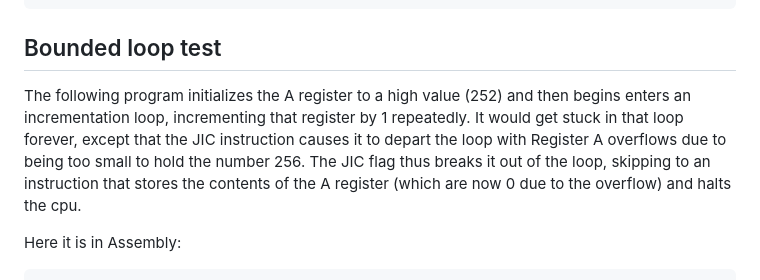
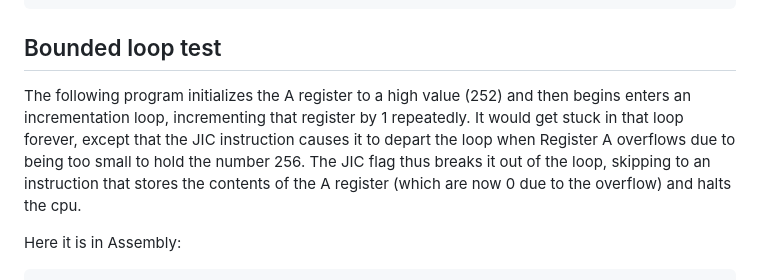
Before and after one commit to supertestnet/8bit-cpu-for-bitvm, a Markdown page: README.md, the part around the change. Rendered like a GitHub page.

```diff
--- a/README.md
+++ b/README.md
@@ -60,7 +60,7 @@ Here is the binary:
 
 ## Bounded loop test
 
-The following program initializes the A register to a high value (252) and then begins enters an incrementation loop, incrementing that register by 1 repeatedly. It would get stuck in that loop forever, except that the JIC instruction causes it to depart the loop with Register A overflows due to being too small to hold the number 256. The JIC flag thus breaks it out of the loop, skipping to an instruction that stores the contents of the A register (which are now 0 due to the overflow) and halts the cpu.
+The following program initializes the A register to a high value (252) and then begins enters an incrementation loop, incrementing that register by 1 repeatedly. It would get stuck in that loop forever, except that the JIC instruction causes it to depart the loop when Register A overflows due to being too small to hold the number 256. The JIC flag thus breaks it out of the loop, skipping to an instruction that stores the contents of the A register (which are now 0 due to the overflow) and halts the cpu.
 
 Here it is in Assembly:
 
```
